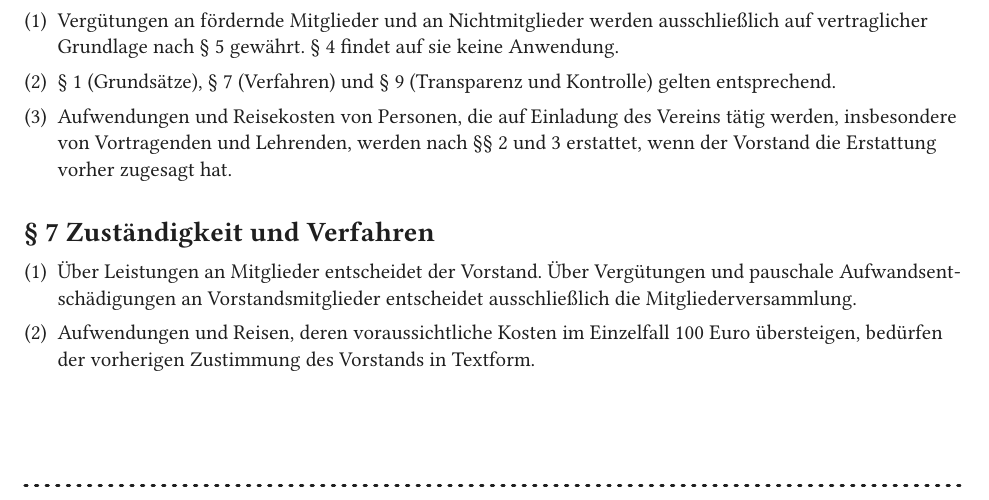
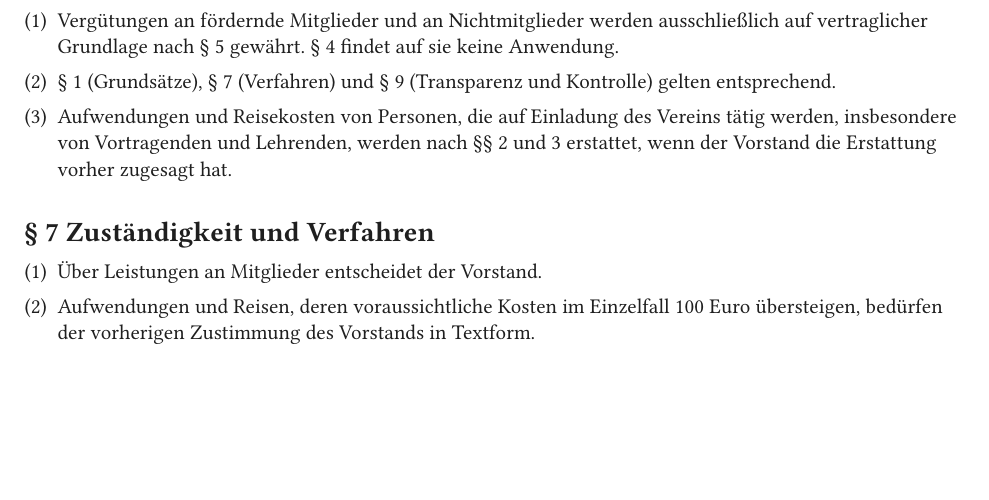
Before and after one commit to EuroZig/org, a Typst document (de/verguetungsordnung.typ): part of page 2 of 3, cut so that both start at the same text, the shorter picture padded with empty space. Compiled offline with Typst 0.15; a missing font is replaced by an installed copy or a similar font.

Commit message:
Vergütungsordnung: let the board decide on payments to board members
§ 7 Abs. 1 reserved every Vergütung und pauschale Aufwandsentschädigung an
Vorstandsmitglieder to the Mitgliederversammlung. With one ordinary assembly a
year and no retroactive awards under § 4 Abs. 2, a board member who teaches
could not be compensated until the next assembly. § 6 Abs. 5 der Satzung
allows the payment as such, so the reservation was ours alone to drop.

The safeguards that remain: § 7 Abs. 3 excludes a board member from deliberating
and resolving on a payment to themselves, to a person close to them or to a
company they hold an interest in, and records the exclusion in the minutes;
§ 9 Abs. 3 discloses payments to board members separately by office in the
Jahresbericht. Paid offices still need a resolution under § 6 Abs. 5 der Satzung.

```diff
--- a/de/verguetungsordnung.typ
+++ b/de/verguetungsordnung.typ
@@ -81,7 +81,7 @@
 
 = § 7 Zuständigkeit und Verfahren
 
-+ Über Leistungen an Mitglieder entscheidet der Vorstand. Über Vergütungen und pauschale Aufwandsentschädigungen an Vorstandsmitglieder entscheidet ausschließlich die Mitgliederversammlung.
++ Über Leistungen an Mitglieder entscheidet der Vorstand.
 
 + Aufwendungen und Reisen, deren voraussichtliche Kosten im Einzelfall 100 Euro übersteigen, bedürfen der vorherigen Zustimmung des Vorstands in Textform.
 
```
Also changed, not shown: en/remuneration-regulations.typ (+1 -1 lines).
